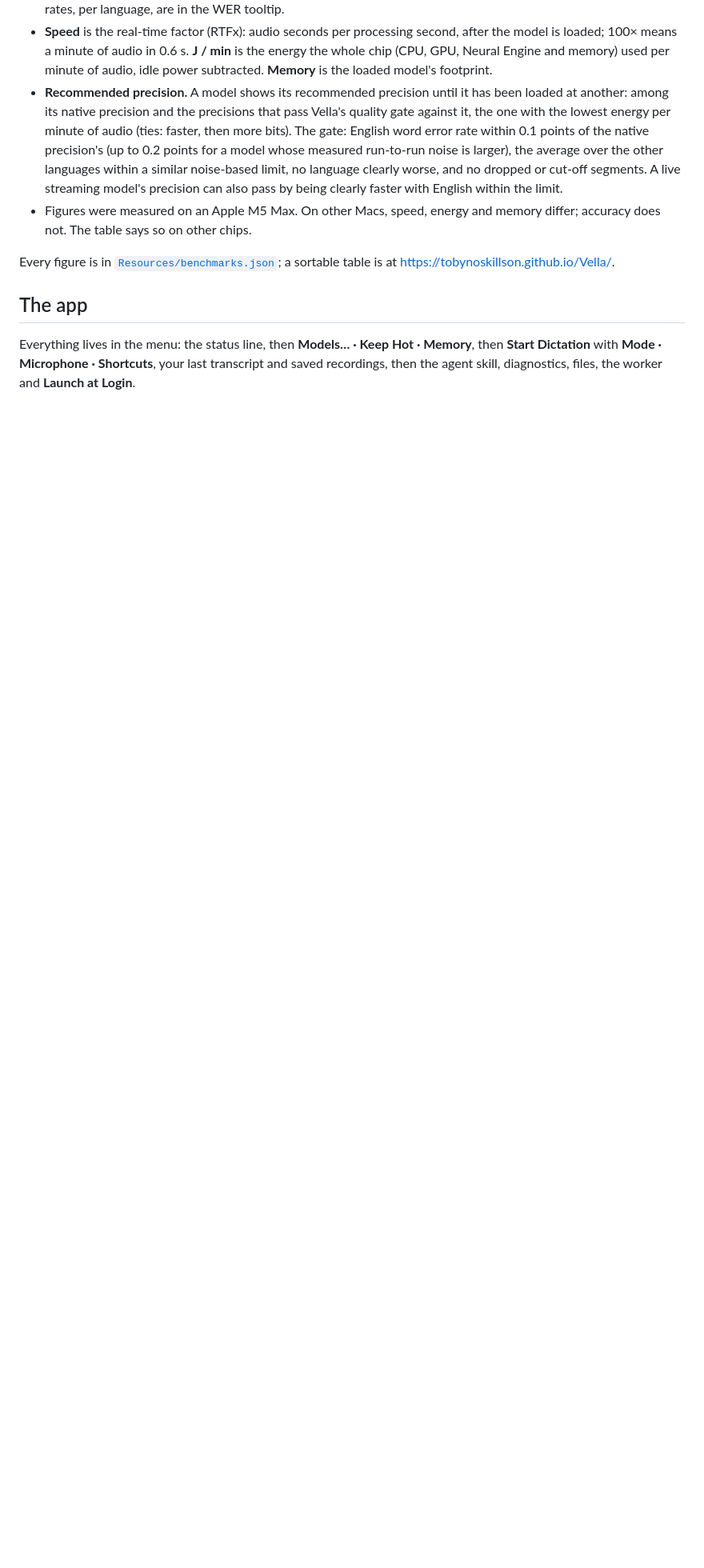
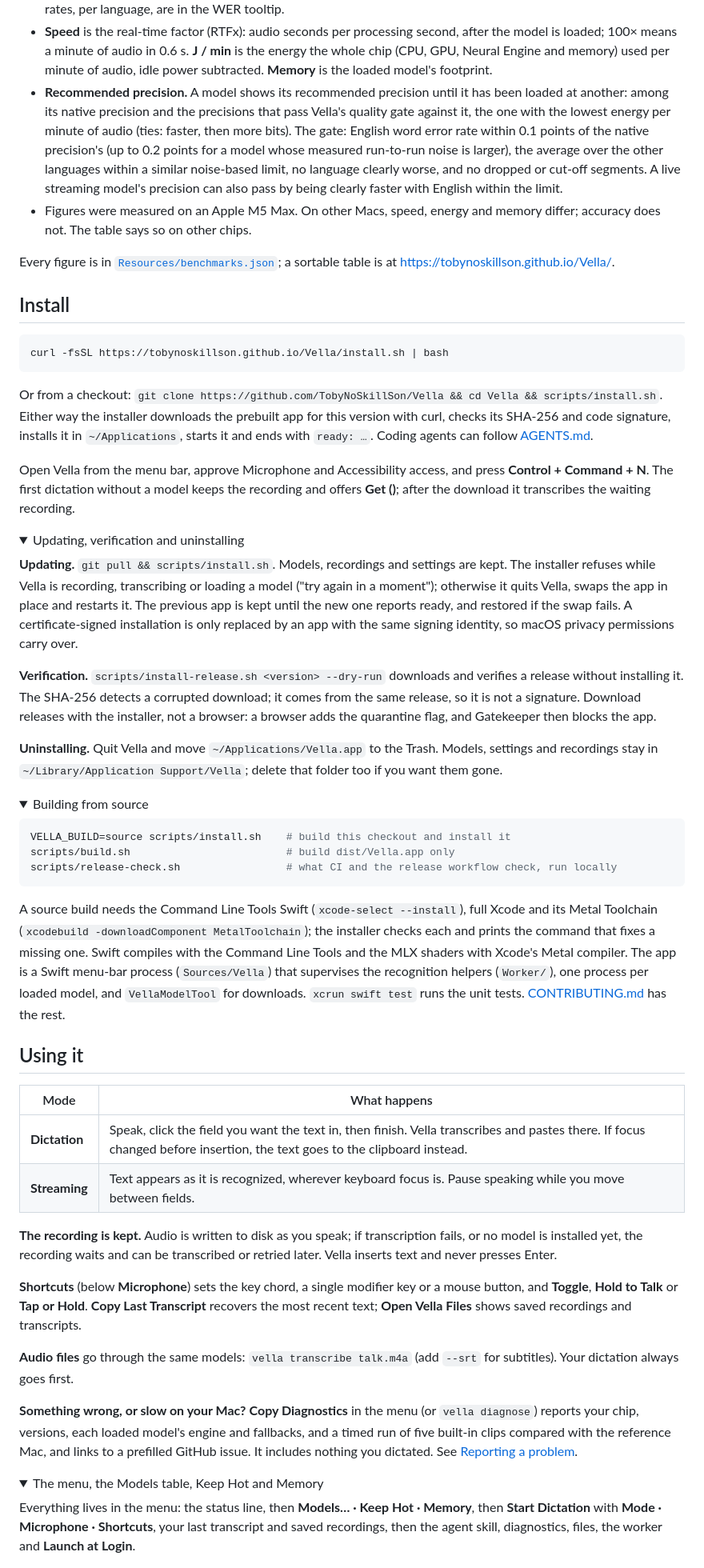
Before and after one commit to TobyNoSkillSon/Vella, a Markdown page: README.md, the part around one of its changes. Shown at 80% size. Rendered like a GitHub page; folded sections open; blank space fills up the shorter version.

````diff
--- a/README.md
+++ b/README.md
@@ -87,7 +87,59 @@ Measured but not offered in the app:
 
 Every figure is in [`Resources/benchmarks.json`](Resources/benchmarks.json); a sortable table is at https://tobynoskillson.github.io/Vella/.
 
-## The app
+</details>
+
+## Install
+
+```sh
+curl -fsSL https://tobynoskillson.github.io/Vella/install.sh | bash
+```
+
+Or from a checkout: `git clone https://github.com/TobyNoSkillSon/Vella && cd Vella && scripts/install.sh`. Either way the installer downloads the prebuilt app for this version with curl, checks its SHA-256 and code signature, installs it in `~/Applications`, starts it and ends with `ready: …`. Coding agents can follow [AGENTS.md](AGENTS.md).
+
+Open Vella from the menu bar, approve Microphone and Accessibility access, and press **Control + Command + N**. The first dictation without a model keeps the recording and offers **Get <model> (<size>)**; after the download it transcribes the waiting recording.
+
+<details>
+<summary>Updating, verification and uninstalling</summary>
+
+**Updating.** `git pull && scripts/install.sh`. Models, recordings and settings are kept. The installer refuses while Vella is recording, transcribing or loading a model ("try again in a moment"); otherwise it quits Vella, swaps the app in place and restarts it. The previous app is kept until the new one reports ready, and restored if the swap fails. A certificate-signed installation is only replaced by an app with the same signing identity, so macOS privacy permissions carry over.
+
+**Verification.** `scripts/install-release.sh <version> --dry-run` downloads and verifies a release without installing it. The SHA-256 detects a corrupted download; it comes from the same release, so it is not a signature. Download releases with the installer, not a browser: a browser adds the quarantine flag, and Gatekeeper then blocks the app.
+
+**Uninstalling.** Quit Vella and move `~/Applications/Vella.app` to the Trash. Models, settings and recordings stay in `~/Library/Application Support/Vella`; delete that folder too if you want them gone.
+
+</details>
+
+<details>
+<summary>Building from source</summary>
+
+```sh
+VELLA_BUILD=source scripts/install.sh    # build this checkout and install it
+scripts/build.sh                         # build dist/Vella.app only
+scripts/release-check.sh                 # what CI and the release workflow check, run locally
+```
+
+A source build needs the Command Line Tools Swift (`xcode-select --install`), full Xcode and its Metal Toolchain (`xcodebuild -downloadComponent MetalToolchain`); the installer checks each and prints the command that fixes a missing one. Swift compiles with the Command Line Tools and the MLX shaders with Xcode's Metal compiler. The app is a Swift menu-bar process (`Sources/Vella`) that supervises the recognition helpers (`Worker/`), one process per loaded model, and `VellaModelTool` for downloads. `xcrun swift test` runs the unit tests. [CONTRIBUTING.md](CONTRIBUTING.md) has the rest.
+
+</details>
+
+## Using it
+
+| Mode | What happens |
+|---|---|
+| **Dictation** | Speak, click the field you want the text in, then finish. Vella transcribes and pastes there. If focus changed before insertion, the text goes to the clipboard instead. |
+| **Streaming** | Text appears as it is recognized, wherever keyboard focus is. Pause speaking while you move between fields. |
+
+**The recording is kept.** Audio is written to disk as you speak; if transcription fails, or no model is installed yet, the recording waits and can be transcribed or retried later. Vella inserts text and never presses Enter.
+
+**Shortcuts** (below **Microphone**) sets the key chord, a single modifier key or a mouse button, and **Toggle**, **Hold to Talk** or **Tap or Hold**. **Copy Last Transcript** recovers the most recent text; **Open Vella Files** shows saved recordings and transcripts.
+
+**Audio files** go through the same models: `vella transcribe talk.m4a` (add `--srt` for subtitles). Your dictation always goes first.
+
+**Something wrong, or slow on your Mac?** **Copy Diagnostics** in the menu (or `vella diagnose`) reports your chip, versions, each loaded model's engine and fallbacks, and a timed run of five built-in clips compared with the reference Mac, and links to a prefilled GitHub issue. It includes nothing you dictated. See [Reporting a problem](docs/USAGE.md#reporting-a-problem).
+
+<details>
+<summary>The menu, the Models table, Keep Hot and Memory</summary>
 
 Everything lives in the menu: the status line, then **Models… · Keep Hot · Memory**, then **Start Dictation** with **Mode · Microphone · Shortcuts**, your last transcript and saved recordings, then the agent skill, diagnostics, files, the worker and **Launch at Login**.
 
````
Also changed, not shown: other parts of README.md (+58 -82 lines), Resources/SKILL.md (+34 -16 lines).
